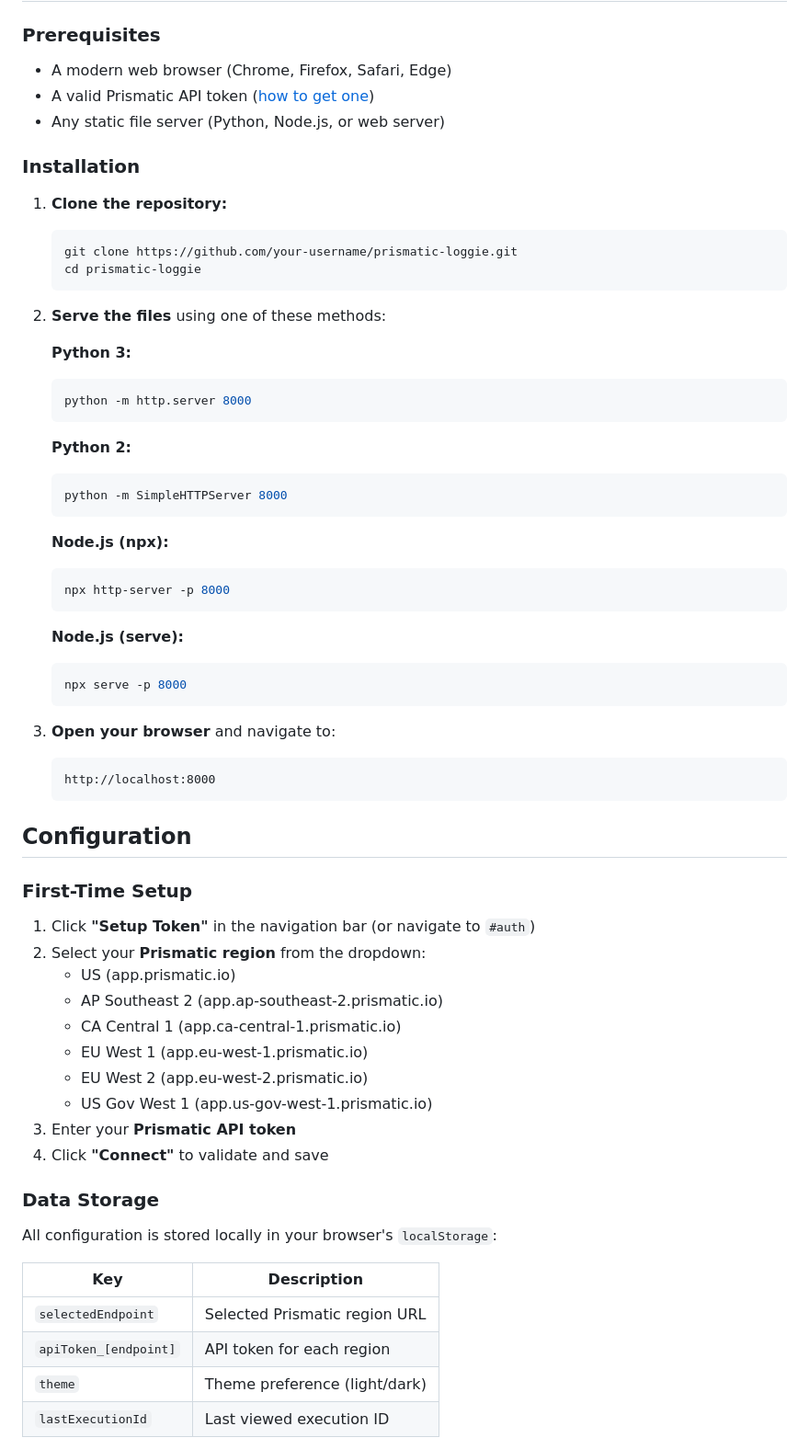
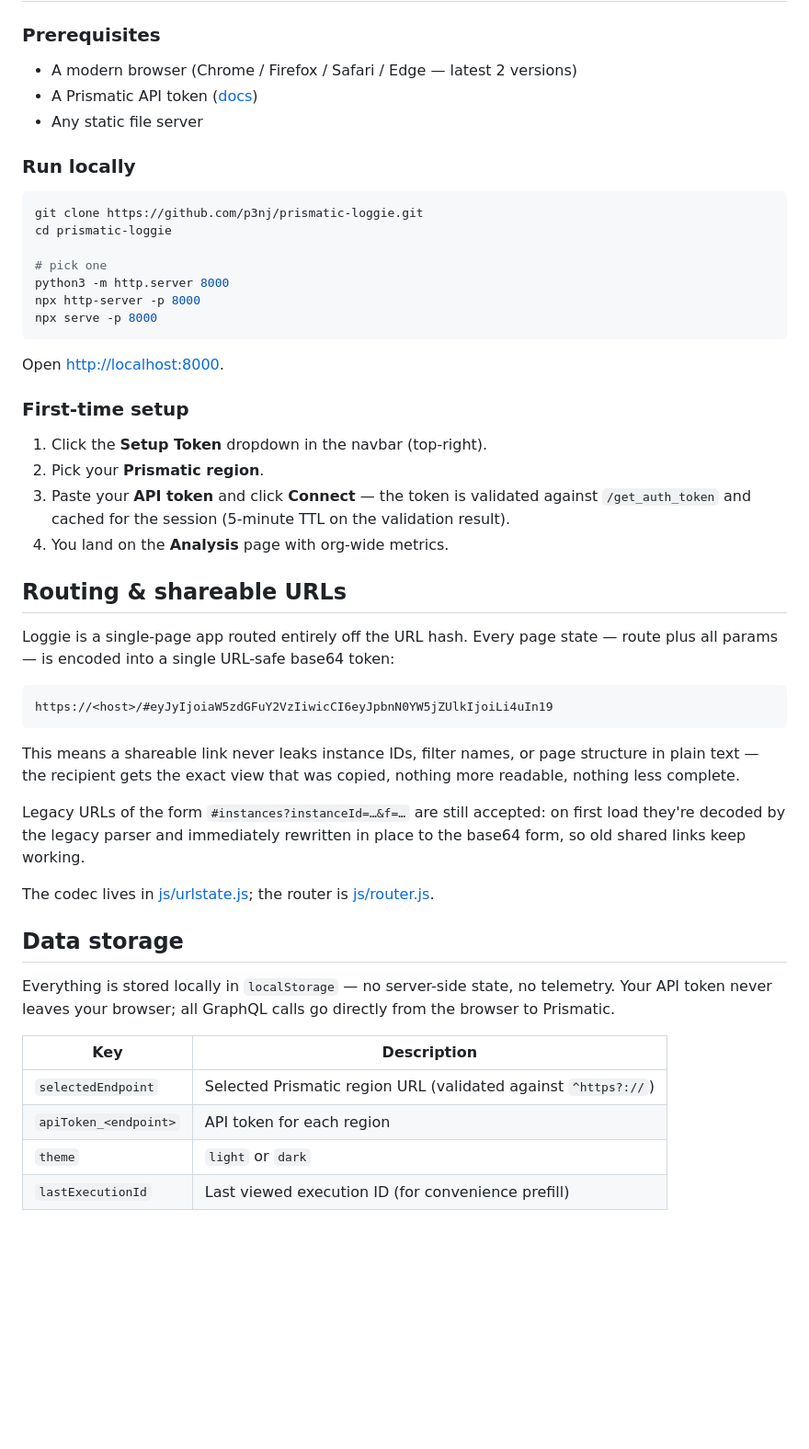
Before and after one commit to p3nj/prismatic-loggie, a Markdown page: README.md, the part around one of its changes. Shown at 92% size. GitHub-like rendering; blank space fills up the shorter version.

````diff
--- a/README.md
+++ b/README.md
@@ -49,68 +57,53 @@ A web-based execution result viewer and debugger for the [Prismatic](https://pri
 
 ### Prerequisites
 
-- A modern web browser (Chrome, Firefox, Safari, Edge)
-- A valid Prismatic API token ([how to get one](https://prismatic.io/docs/api-tokens/))
-- Any static file server (Python, Node.js, or web server)
+- A modern browser (Chrome / Firefox / Safari / Edge — latest 2 versions)
+- A Prismatic API token ([docs](https://prismatic.io/docs/api-tokens/))
+- Any static file server
 
-### Installation
+### Run locally
 
-1. **Clone the repository:**
-   ```bash
-   git clone https://github.com/your-username/prismatic-loggie.git
-   cd prismatic-loggie
-   ```
+```bash
+git clone https://github.com/p3nj/prismatic-loggie.git
+cd prismatic-loggie
 
-2. **Serve the files** using one of these methods:
+# pick one
+python3 -m http.server 8000
+npx http-server -p 8000
+npx serve -p 8000
+```
 
-   **Python 3:**
-   ```bash
-   python -m http.server 8000
-   ```
+Open <http://localhost:8000>.
 
-   **Python 2:**
-   ```bash
-   python -m SimpleHTTPServer 8000
-   ```
+### First-time setup
 
-   **Node.js (npx):**
-   ```bash
-   npx http-server -p 8000
-   ```
+1. Click the **Setup Token** dropdown in the navbar (top-right).
+2. Pick your **Prismatic region**.
+3. Paste your **API token** and click **Connect** — the token is validated against `/get_auth_token` and cached for the session (5-minute TTL on the validation result).
+4. You land on the **Analysis** page with org-wide metrics.
 
-   **Node.js (serve):**
-   ```bash
-   npx serve -p 8000
-   ```
+## Routing & shareable URLs
 
-3. **Open your browser** and navigate to:
-   ```
-   http://localhost:8000
-   ```
+Loggie is a single-page app routed entirely off the URL hash. Every page state — route plus all params — is encoded into a single URL-safe base64 token:
 
-## Configuration
+```
+https://<host>/#eyJyIjoiaW5zdGFuY2VzIiwicCI6eyJpbnN0YW5jZUlkIjoiLi4uIn19
+```
 
-### First-Time Setup
+This means a shareable link never leaks instance IDs, filter names, or page structure in plain text — the recipient gets the exact view that was copied, nothing more readable, nothing less complete.
 
-1. Click **"Setup Token"** in the navigation bar (or navigate to `#auth`)
-2. Select your **Prismatic region** from the dropdown:
-   - US (app.prismatic.io)
-   - AP Southeast 2 (app.ap-southeast-2.prismatic.io)
-   - CA Central 1 (app.ca-central-1.prismatic.io)
-   - EU West 1 (app.eu-west-1.prismatic.io)
-   - EU West 2 (app.eu-west-2.prismatic.io)
-   - US Gov West 1 (app.us-gov-west-1.prismatic.io)
-3. Enter your **Prismatic API token**
-4. Click **"Connect"** to validate and save
+Legacy URLs of the form `#instances?instanceId=…&f=…` are still accepted: on first load they're decoded by the legacy parser and immediately rewritten in place to the base64 form, so old shared links keep working.
 
-### Data Storage
+The codec lives in [js/urlstate.js](js/urlstate.js); the router is [js/router.js](js/router.js).
 
-All configuration is stored locally in your browser's `localStorage`:
+## Data storage
+
+Everything is stored locally in `localStorage` — no server-side state, no telemetry. Your API token never leaves your browser; all GraphQL calls go directly from the browser to Prismatic.
 
 | Key | Description |
 |-----|-------------|
-| `selectedEndpoint` | Selected Prismatic region URL |
-| `apiToken_[endpoint]` | API token for each region |
-| `theme` | Theme preference (light/dark) |
-| `lastExecutionId` | Last viewed execution ID |
+| `selectedEndpoint` | Selected Prismatic region URL (validated against `^https?://`) |
+| `apiToken_<endpoint>` | API token for each region |
+| `theme` | `light` or `dark` |
+| `lastExecutionId` | Last viewed execution ID (for convenience prefill) |
 
````
Also changed, not shown: other parts of README.md (+82 -114 lines).
